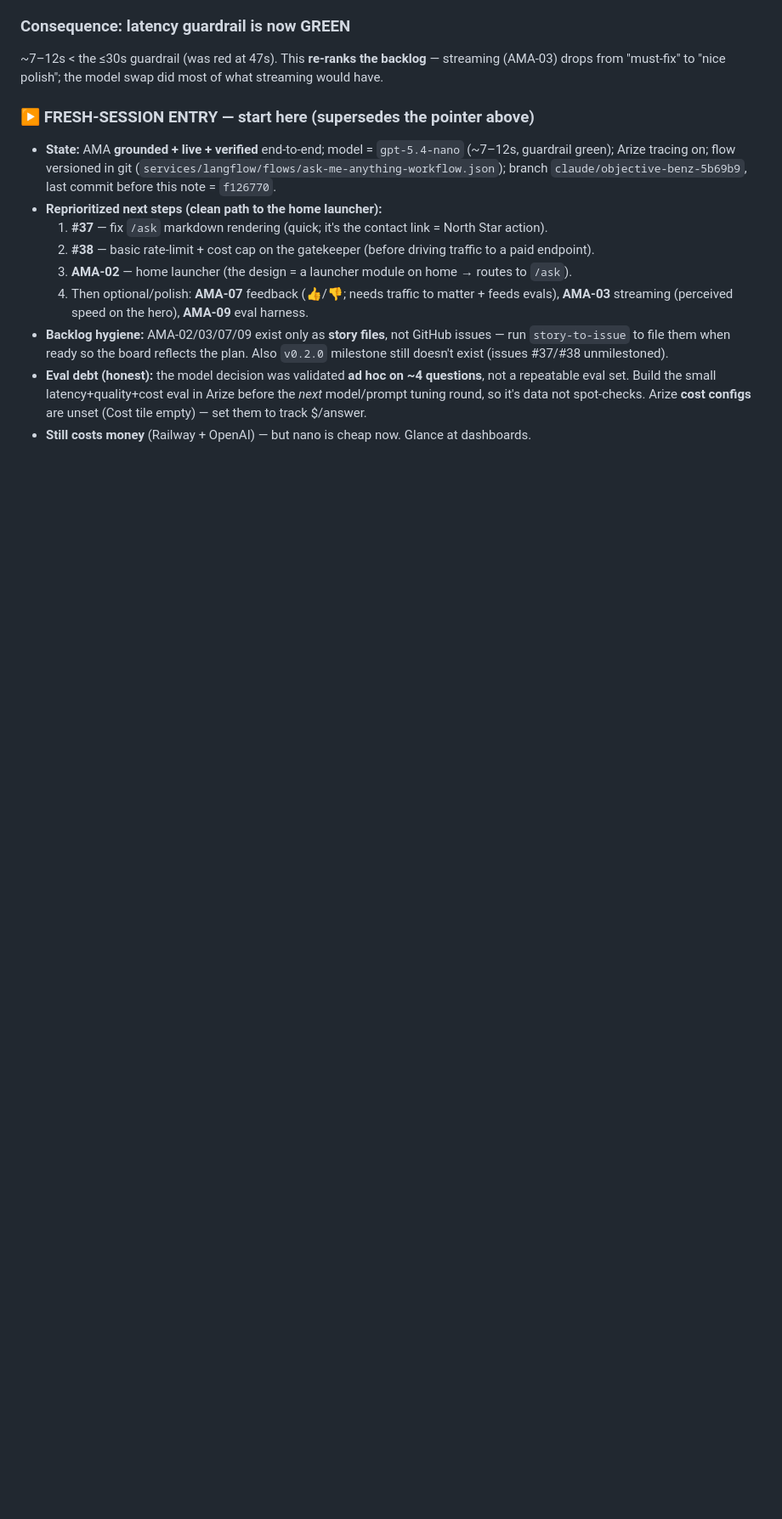
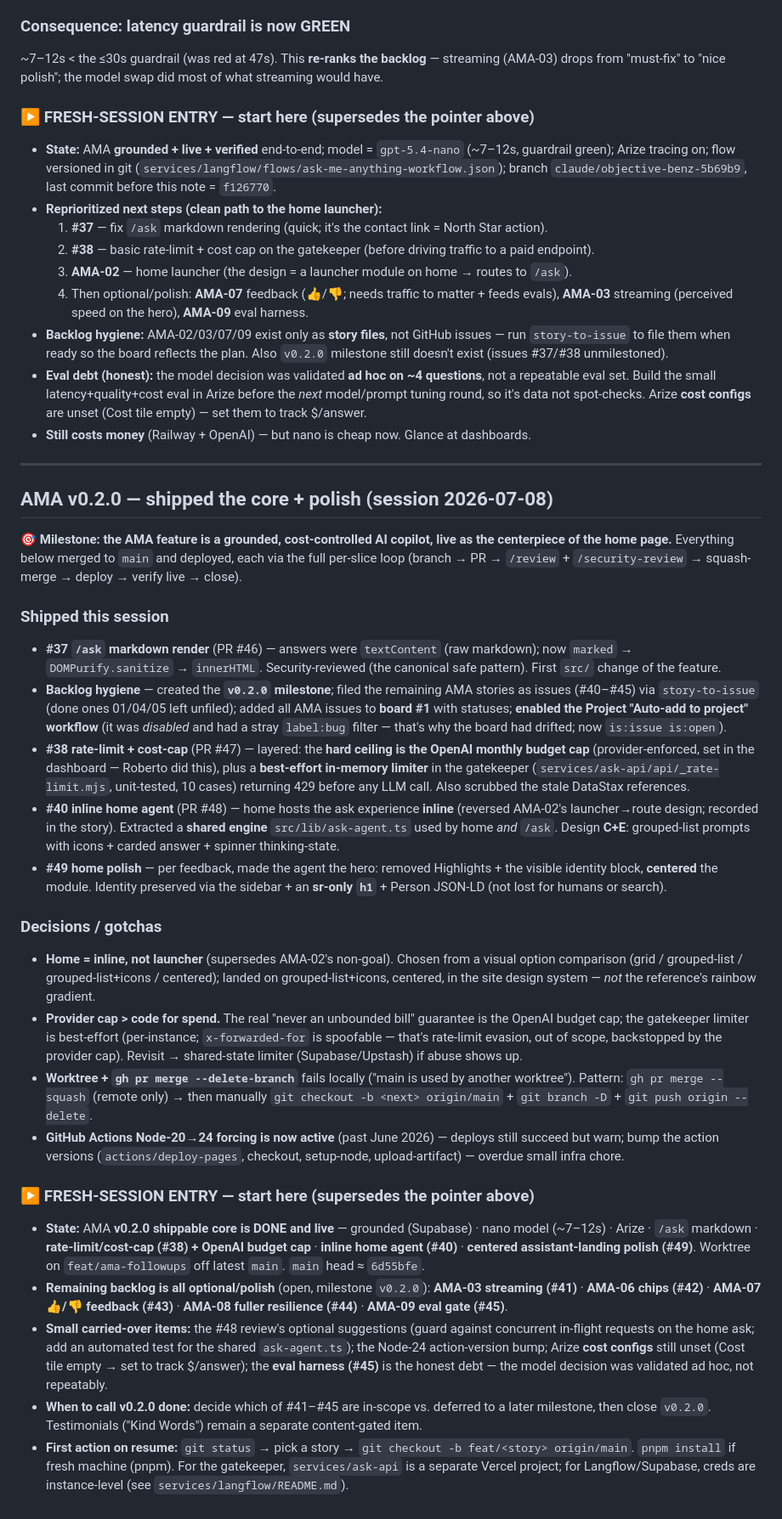
Before and after one commit to RobertoBautistaFregoso/robertobautistafregoso.github.io, a Markdown page: LEARNINGS.md, the part around the change. Shown at 85% size. Drawn GitHub-style; blank space fills up the shorter version.

Commit message:
docs: LEARNINGS — 2026-07-08 session (AMA v0.2.0 core shipped + live) (#50)
Co-authored-by: Claude Opus 4.8 <noreply@anthropic.com>

```diff
--- a/LEARNINGS.md
+++ b/LEARNINGS.md
@@ -349,3 +349,29 @@ Continuation of the swap session above — everything below happened after groun
 - **Backlog hygiene:** AMA-02/03/07/09 exist only as **story files**, not GitHub issues — run `story-to-issue` to file them when ready so the board reflects the plan. Also `v0.2.0` milestone still doesn't exist (issues #37/#38 unmilestoned).
 - **Eval debt (honest):** the model decision was validated **ad hoc on ~4 questions**, not a repeatable eval set. Build the small latency+quality+cost eval in Arize before the *next* model/prompt tuning round, so it's data not spot-checks. Arize **cost configs** are unset (Cost tile empty) — set them to track $/answer.
 - **Still costs money** (Railway + OpenAI) — but nano is cheap now. Glance at dashboards.
+
+---
+
+## AMA v0.2.0 — shipped the core + polish (session 2026-07-08)
+
+**🎯 Milestone: the AMA feature is a grounded, cost-controlled AI copilot, live as the centerpiece of the home page.** Everything below merged to `main` and deployed, each via the full per-slice loop (branch → PR → `/review` + `/security-review` → squash-merge → deploy → verify live → close).
+
+### Shipped this session
+- **#37 `/ask` markdown render** (PR #46) — answers were `textContent` (raw markdown); now `marked` → `DOMPurify.sanitize` → `innerHTML`. Security-reviewed (the canonical safe pattern). First `src/` change of the feature.
+- **Backlog hygiene** — created the **`v0.2.0` milestone**; filed the remaining AMA stories as issues (#40–#45) via `story-to-issue` (done ones 01/04/05 left unfiled); added all AMA issues to **board #1** with statuses; **enabled the Project "Auto-add to project" workflow** (it was *disabled* and had a stray `label:bug` filter — that's why the board had drifted; now `is:issue is:open`).
+- **#38 rate-limit + cost-cap** (PR #47) — layered: the **hard ceiling is the OpenAI monthly budget cap** (provider-enforced, set in the dashboard — Roberto did this), plus a **best-effort in-memory limiter** in the gatekeeper (`services/ask-api/api/_rate-limit.mjs`, unit-tested, 10 cases) returning 429 before any LLM call. Also scrubbed the stale DataStax references.
+- **#40 inline home agent** (PR #48) — home hosts the ask experience **inline** (reversed AMA-02's launcher→route design; recorded in the story). Extracted a **shared engine** `src/lib/ask-agent.ts` used by home *and* `/ask`. Design **C+E**: grouped-list prompts with icons + carded answer + spinner thinking-state.
+- **#49 home polish** — per feedback, made the agent the hero: removed Highlights + the visible identity block, **centered** the module. Identity preserved via the sidebar + an **sr-only `h1`** + Person JSON-LD (not lost for humans or search).
+
+### Decisions / gotchas
+- **Home = inline, not launcher** (supersedes AMA-02's non-goal). Chosen from a visual option comparison (grid / grouped-list / grouped-list+icons / centered); landed on grouped-list+icons, centered, in the site design system — *not* the reference's rainbow gradient.
+- **Provider cap > code for spend.** The real "never an unbounded bill" guarantee is the OpenAI budget cap; the gatekeeper limiter is best-effort (per-instance; `x-forwarded-for` is spoofable — that's rate-limit evasion, out of scope, backstopped by the provider cap). Revisit → shared-state limiter (Supabase/Upstash) if abuse shows up.
+- **Worktree + `gh pr merge --delete-branch`** fails locally ("main is used by another worktree"). Pattern: `gh pr merge --squash` (remote only) → then manually `git checkout -b <next> origin/main` + `git branch -D` + `git push origin --delete`.
+- **GitHub Actions Node-20→24 forcing is now active** (past June 2026) — deploys still succeed but warn; bump the action versions (`actions/deploy-pages`, checkout, setup-node, upload-artifact) — overdue small infra chore.
+
+### ▶ FRESH-SESSION ENTRY — start here (supersedes the pointer above)
+- **State:** AMA **v0.2.0 shippable core is DONE and live** — grounded (Supabase) · nano model (~7–12s) · Arize · `/ask` markdown · **rate-limit/cost-cap (#38) + OpenAI budget cap** · **inline home agent (#40)** · **centered assistant-landing polish (#49)**. Worktree on `feat/ama-followups` off latest `main`. `main` head ≈ `6d55bfe`.
+- **Remaining backlog is all optional/polish** (open, milestone `v0.2.0`): **AMA-03 streaming (#41)** · **AMA-06 chips (#42)** · **AMA-07 👍/👎 feedback (#43)** · **AMA-08 fuller resilience (#44)** · **AMA-09 eval gate (#45)**.
+- **Small carried-over items:** the #48 review's optional suggestions (guard against concurrent in-flight requests on the home ask; add an automated test for the shared `ask-agent.ts`); the Node-24 action-version bump; Arize **cost configs** still unset (Cost tile empty → set to track $/answer); the **eval harness (#45)** is the honest debt — the model decision was validated ad hoc, not repeatably.
+- **When to call v0.2.0 done:** decide which of #41–#45 are in-scope vs. deferred to a later milestone, then close `v0.2.0`. Testimonials ("Kind Words") remain a separate content-gated item.
+- **First action on resume:** `git status` → pick a story → `git checkout -b feat/<story> origin/main`. `pnpm install` if fresh machine (pnpm). For the gatekeeper, `services/ask-api` is a separate Vercel project; for Langflow/Supabase, creds are instance-level (see `services/langflow/README.md`).
```
